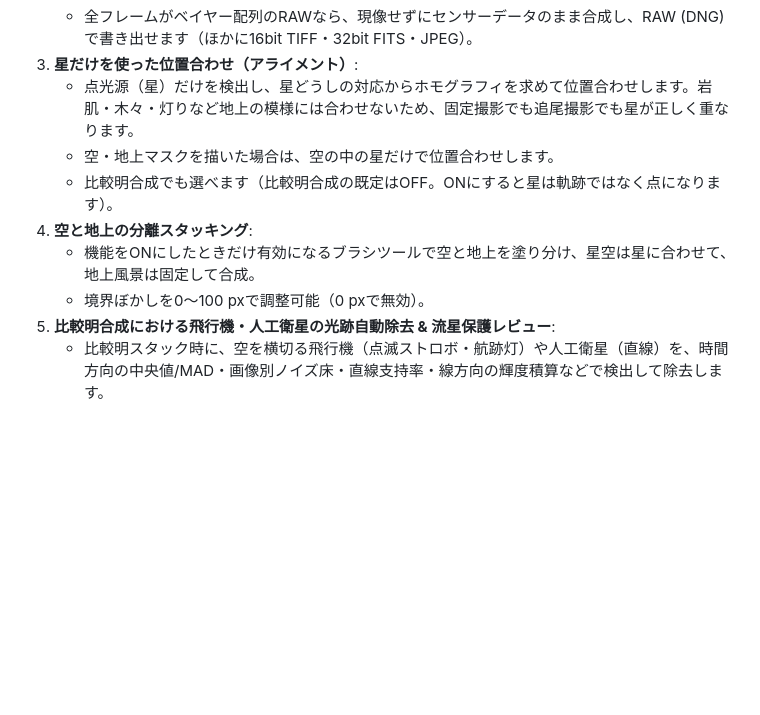
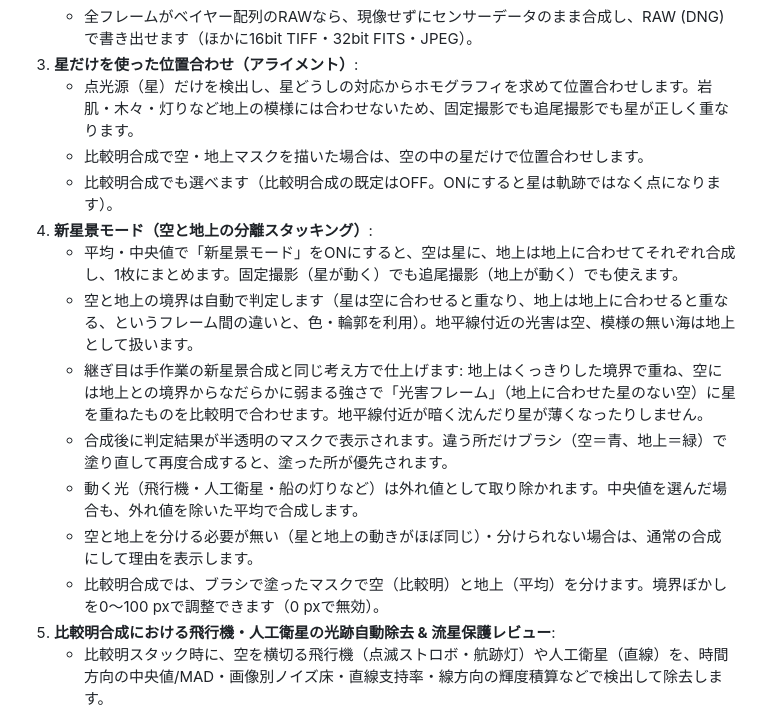
Before and after one commit to Geology-cat/MacStarStacker, a Markdown page: README.md, the part around the change. Drawn GitHub-style; blank space fills up the shorter version.

Commit message:
READMEとCLAUDE.mdに新星景モードの説明を追加する
Co-Authored-By: Claude Opus 5.5 <noreply@anthropic.com>

```diff
--- a/README.md
+++ b/README.md
@@ -31,11 +31,16 @@ Intel Mac は macOS 10.13 以降、Apple Silicon Mac は macOS 11 以降でネ
    - 全フレームがベイヤー配列のRAWなら、現像せずにセンサーデータのまま合成し、RAW (DNG) で書き出せます（ほかに16bit TIFF・32bit FITS・JPEG）。
 3. **星だけを使った位置合わせ（アライメント）**:
    - 点光源（星）だけを検出し、星どうしの対応からホモグラフィを求めて位置合わせします。岩肌・木々・灯りなど地上の模様には合わせないため、固定撮影でも追尾撮影でも星が正しく重なります。
-   - 空・地上マスクを描いた場合は、空の中の星だけで位置合わせします。
+   - 比較明合成で空・地上マスクを描いた場合は、空の中の星だけで位置合わせします。
    - 比較明合成でも選べます（比較明合成の既定はOFF。ONにすると星は軌跡ではなく点になります）。
-4. **空と地上の分離スタッキング**:
-   - 機能をONにしたときだけ有効になるブラシツールで空と地上を塗り分け、星空は星に合わせて、地上風景は固定して合成。
-   - 境界ぼかしを0〜100 pxで調整可能（0 pxで無効）。
+4. **新星景モード（空と地上の分離スタッキング）**:
+   - 平均・中央値で「新星景モード」をONにすると、空は星に、地上は地上に合わせてそれぞれ合成し、1枚にまとめます。固定撮影（星が動く）でも追尾撮影（地上が動く）でも使えます。
+   - 空と地上の境界は自動で判定します（星は空に合わせると重なり、地上は地上に合わせると重なる、というフレーム間の違いと、色・輪郭を利用）。地平線付近の光害は空、模様の無い海は地上として扱います。
+   - 継ぎ目は手作業の新星景合成と同じ考え方で仕上げます: 地上はくっきりした境界で重ね、空には地上との境界からなだらかに弱まる強さで「光害フレーム」（地上に合わせた星のない空）に星を重ねたものを比較明で合わせます。地平線付近が暗く沈んだり星が薄くなったりしません。
+   - 合成後に判定結果が半透明のマスクで表示されます。違う所だけブラシ（空＝青、地上＝緑）で塗り直して再度合成すると、塗った所が優先されます。
+   - 動く光（飛行機・人工衛星・船の灯りなど）は外れ値として取り除かれます。中央値を選んだ場合も、外れ値を除いた平均で合成します。
+   - 空と地上を分ける必要が無い（星と地上の動きがほぼ同じ）・分けられない場合は、通常の合成にして理由を表示します。
+   - 比較明合成では、ブラシで塗ったマスクで空（比較明）と地上（平均）を分けます。境界ぼかしを0〜100 pxで調整できます（0 pxで無効）。
 5. **比較明合成における飛行機・人工衛星の光跡自動除去 & 流星保護レビュー**:
    - 比較明スタック時に、空を横切る飛行機（点滅ストロボ・航跡灯）や人工衛星（直線）を、時間方向の中央値/MAD・画像別ノイズ床・直線支持率・線方向の輝度積算などで検出して除去します。
    - **流星の救出レビュー**: 候補を一覧で確認し、流星など残したい光跡を保護できます。
```
Also changed, not shown: CLAUDE.md (+6 -0 lines).
